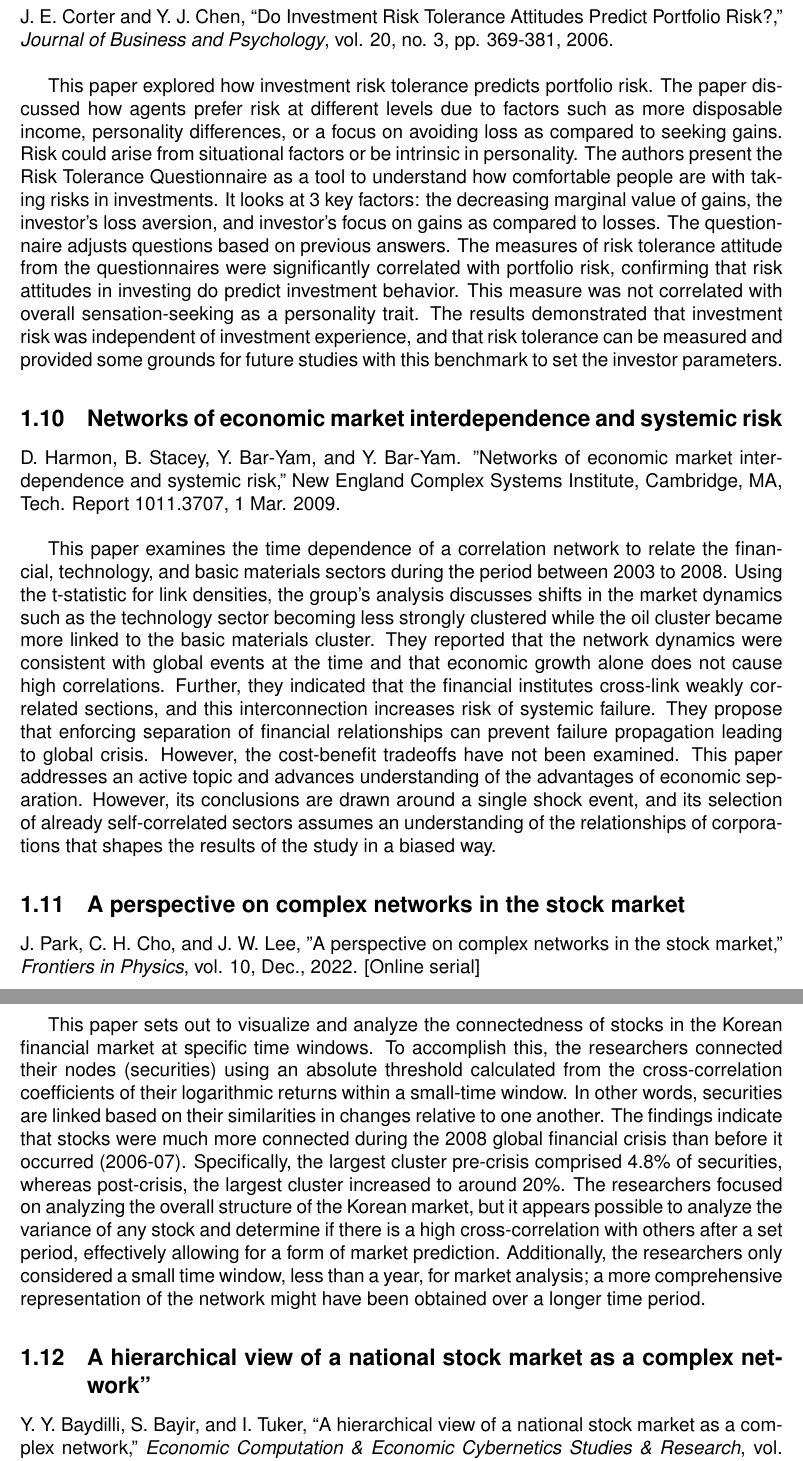
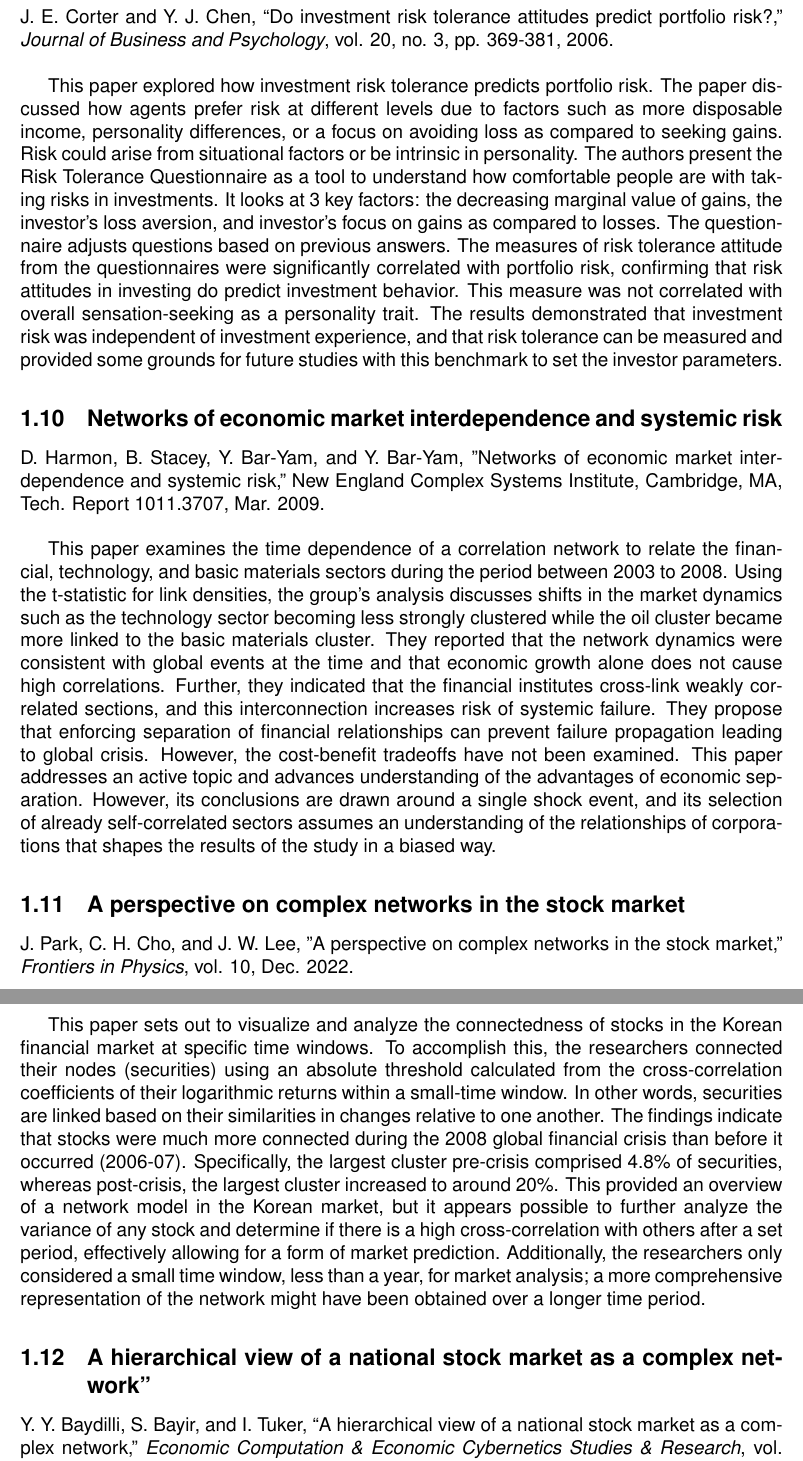
Before and after one commit to rjudy1/ComplexSystemsProject, a LaTeX document (Literature Review/review.tex): two parts of pages 6 and 7 of 12, joined at a grey line, cut so that both start at the same text. Compiled offline with pdfLaTeX.

Commit message:
submitted review copy

```diff
--- a/Literature Review/review.tex
+++ b/Literature Review/review.tex
@@ -102,28 +102,28 @@ This paper takes into consideration how risk aversion and information about the
 
 
 \subsection{Do investment risk tolerance attitudes predict portfolio risk?}
-J. E. Corter and Y. J. Chen, “Do Investment Risk Tolerance Attitudes Predict Portfolio Risk?,” \textit{Journal of Business and Psychology}, vol. 20, no. 3, pp. 369-381, 2006.
+J. E. Corter and Y. J. Chen, “Do investment risk tolerance attitudes predict portfolio risk?,” \textit{Journal of Business and Psychology}, vol. 20, no. 3, pp. 369-381, 2006.
 \newline
 
 This paper explored how investment risk tolerance predicts portfolio risk. The paper discussed how agents prefer risk at different levels due to factors such as more disposable income, personality differences, or a focus on avoiding loss as compared to seeking gains. Risk could arise from situational factors or be intrinsic in personality. The authors present the Risk Tolerance Questionnaire as a tool to understand how comfortable people are with taking risks in investments. It looks at 3 key factors: the decreasing marginal value of gains, the investor's loss aversion, and investor's focus on gains as compared to losses. The questionnaire adjusts questions based on previous answers. The measures of risk tolerance attitude from the questionnaires were significantly correlated with portfolio risk, confirming that risk attitudes in investing do predict investment behavior. This measure was not correlated with overall sensation-seeking as a personality trait. The results demonstrated that investment risk was independent of investment experience, and that risk tolerance can be measured and provided some grounds for future studies with this benchmark to set the investor parameters.
 
 
 \subsection{Networks of economic market interdependence and systemic risk}
-D. Harmon, B. Stacey, Y. Bar-Yam, and Y. Bar-Yam. "Networks of economic market interdependence and systemic risk," New England Complex Systems Institute, Cambridge, MA, Tech. Report 1011.3707, 1 Mar. 2009.
+D. Harmon, B. Stacey, Y. Bar-Yam, and Y. Bar-Yam, "Networks of economic market interdependence and systemic risk," New England Complex Systems Institute, Cambridge, MA, Tech. Report 1011.3707, Mar. 2009.
 \newline
 
 This paper examines the time dependence of a correlation network to relate the financial, technology, and basic materials sectors during the period between 2003 to 2008. Using the t-statistic for link densities, the group's analysis discusses shifts in the market dynamics such as the technology sector becoming less strongly clustered while the oil cluster became more linked to the basic materials cluster. They reported that the network dynamics were consistent with global events at the time and that economic growth alone does not cause high correlations. Further, they indicated that the financial institutes cross-link weakly correlated sections, and this interconnection increases risk of systemic failure. They propose that enforcing separation of financial relationships can prevent failure propagation leading to global crisis. However, the cost-benefit tradeoffs have not been examined. This paper addresses an active topic and advances understanding of the advantages of economic separation. However, its conclusions are drawn around a single shock event, and its selection of already self-correlated sectors assumes an understanding of the relationships of corporations that shapes the results of the study in a biased way.
 
 
 \subsection{A perspective on complex networks in the stock market}
-J. Park, C. H. Cho, and J. W. Lee, "A perspective on complex networks in the stock market," \textit{Frontiers in Physics}, vol. 10, Dec., 2022. [Online serial] %, doi: 10.3389/fphy.2022.1097489.
+J. Park, C. H. Cho, and J. W. Lee, "A perspective on complex networks in the stock market," \textit{Frontiers in Physics}, vol. 10, Dec. 2022. %[Online serial] %, doi: 10.3389/fphy.2022.1097489.
 \newline
 
-This paper sets out to visualize and analyze the connectedness of stocks in the Korean financial market at specific time windows. To accomplish this, the researchers connected their nodes (securities) using an absolute threshold calculated from the cross-correlation coefficients of their logarithmic returns within a small-time window. In other words, securities are linked based on their similarities in changes relative to one another. The findings indicate that stocks were much more connected during the 2008 global financial crisis than before it occurred (2006-07). Specifically, the largest cluster pre-crisis comprised 4.8\% of securities, whereas post-crisis, the largest cluster increased to around 20\%. The researchers focused on analyzing the overall structure of the Korean market, but it appears possible to analyze the variance of any stock and determine if there is a high cross-correlation with others after a set period, effectively allowing for a form of market prediction. Additionally, the researchers only considered a small time window, less than a year, for market analysis; a more comprehensive representation of the network might have been obtained over a longer time period.
+This paper sets out to visualize and analyze the connectedness of stocks in the Korean financial market at specific time windows. To accomplish this, the researchers connected their nodes (securities) using an absolute threshold calculated from the cross-correlation coefficients of their logarithmic returns within a small-time window. In other words, securities are linked based on their similarities in changes relative to one another. The findings indicate that stocks were much more connected during the 2008 global financial crisis than before it occurred (2006-07). Specifically, the largest cluster pre-crisis comprised 4.8\% of securities, whereas post-crisis, the largest cluster increased to around 20\%. This provided an overview of a network model in the Korean market, but it appears possible to further analyze the variance of any stock and determine if there is a high cross-correlation with others after a set period, effectively allowing for a form of market prediction. Additionally, the researchers only considered a small time window, less than a year, for market analysis; a more comprehensive representation of the network might have been obtained over a longer time period.
 
 
 \subsection{A hierarchical view of a national stock market as a complex network"}
-Y. Y. Baydilli, S. Bayir, and I. Tuker, “A hierarchical view of a national stock market as a complex network,” \textit{Economic Computation \& Economic Cybernetics Studies \& Research}, vol. 51, no. 1, Jan., pp. 205–222, 2017.
+Y. Y. Baydilli, S. Bayir, and I. Tuker, “A hierarchical view of a national stock market as a complex network,” \textit{Economic Computation \& Economic Cybernetics Studies \& Research}, vol. 51, no. 1, pp. 205–222, Jan. 2017.
 \newline
 
 In this paper, the authors construct a financial network using hierarchical methods for the Borsa Istanbul 100 Index (BIST-100) of 100 stocks bargained during 2011-2012 to investigate stock correlation and identify risky stocks in market. They used a mean spanning tree to determine the sub-dominant ultra-metric distances to analyze clustering and a hierarchical tree to extract factors affecting the dynamics of the complex system. They then calculated normalized tree length and degree distribution with a power law assumption. From the network, they determined that the correlation coefficients became approximately Gaussian and gaps in the MST shrank during crisis. Additionally, the network displayed small-world and scale-free characteristics with some nodes seemingly controlling information flow in a network. They also highlighted clusters in the final graph representing different sectors of industry as well as clusters with high liquidity, with financial institutes and liquid stocks in central positions. Based on their observations, they claimed the MST concept is a good guide for risk management and highlighted useful features such as normalized tree length for recognizing risk. However, this study did not examine a long enough time period or enough stocks to strongly verify the authors' claims.
```
Also changed, not shown: Literature Review/review.pdf, Literature Review/review.tex (8 more changed lines).
